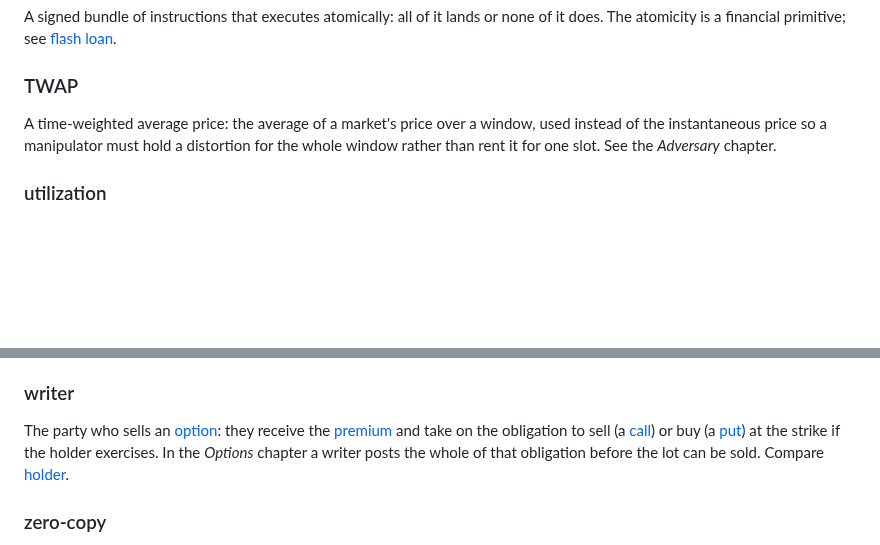
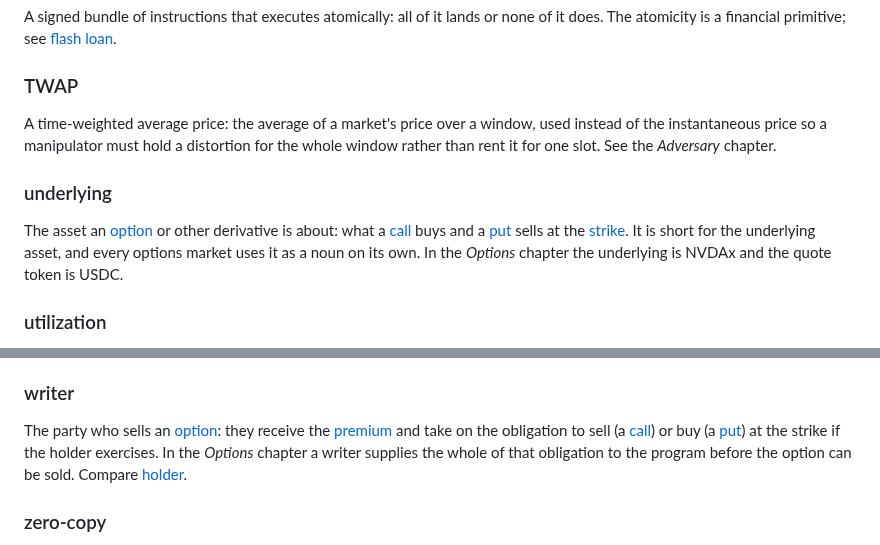
Before and after one commit to quicknode/solana-book, a Markdown page: appendices/glossary.md, 2 parts joined by grey strips. Rendered like a GitHub page; blank space fills up the shorter version.

```diff
--- a/appendices/glossary.md
+++ b/appendices/glossary.md
@@ -607,6 +611,10 @@ A signed bundle of instructions that executes atomically: all of it lands or non
 
 A time-weighted average price: the average of a market's price over a window, used instead of the instantaneous price so a manipulator must hold a distortion for the whole window rather than rent it for one slot. See the *Adversary* chapter.
 
+### underlying
+
+The asset an [option](#option) or other derivative is about: what a [call](#call) buys and a [put](#put) sells at the [strike](#strike). It is short for the underlying asset, and every options market uses it as a noun on its own. In the *Options* chapter the underlying is NVDAx and the quote token is USDC.
+
 ### utilization
 
 In a lending reserve, borrowed divided by total liquidity. The input to the interest rate curve: high utilization means the pool needs deposits, and rates rise.
@@ -633,7 +641,7 @@ What a plain `+` or `*` does in a Rust release build when the result is too big
 
 ### writer
 
-The party who sells an [option](#option): they receive the [premium](#premium) and take on the obligation to sell (a [call](#call)) or buy (a [put](#put)) at the strike if the holder exercises. In the *Options* chapter a writer posts the whole of that obligation before the lot can be sold. Compare [holder](#holder).
+The party who sells an [option](#option): they receive the [premium](#premium) and take on the obligation to sell (a [call](#call)) or buy (a [put](#put)) at the strike if the holder exercises. In the *Options* chapter a writer supplies the whole of that obligation to the program before the option can be sold. Compare [holder](#holder).
 
 ### zero-copy
 
```
Also changed, not shown: other parts of appendices/glossary.md (+8 -4 lines).
